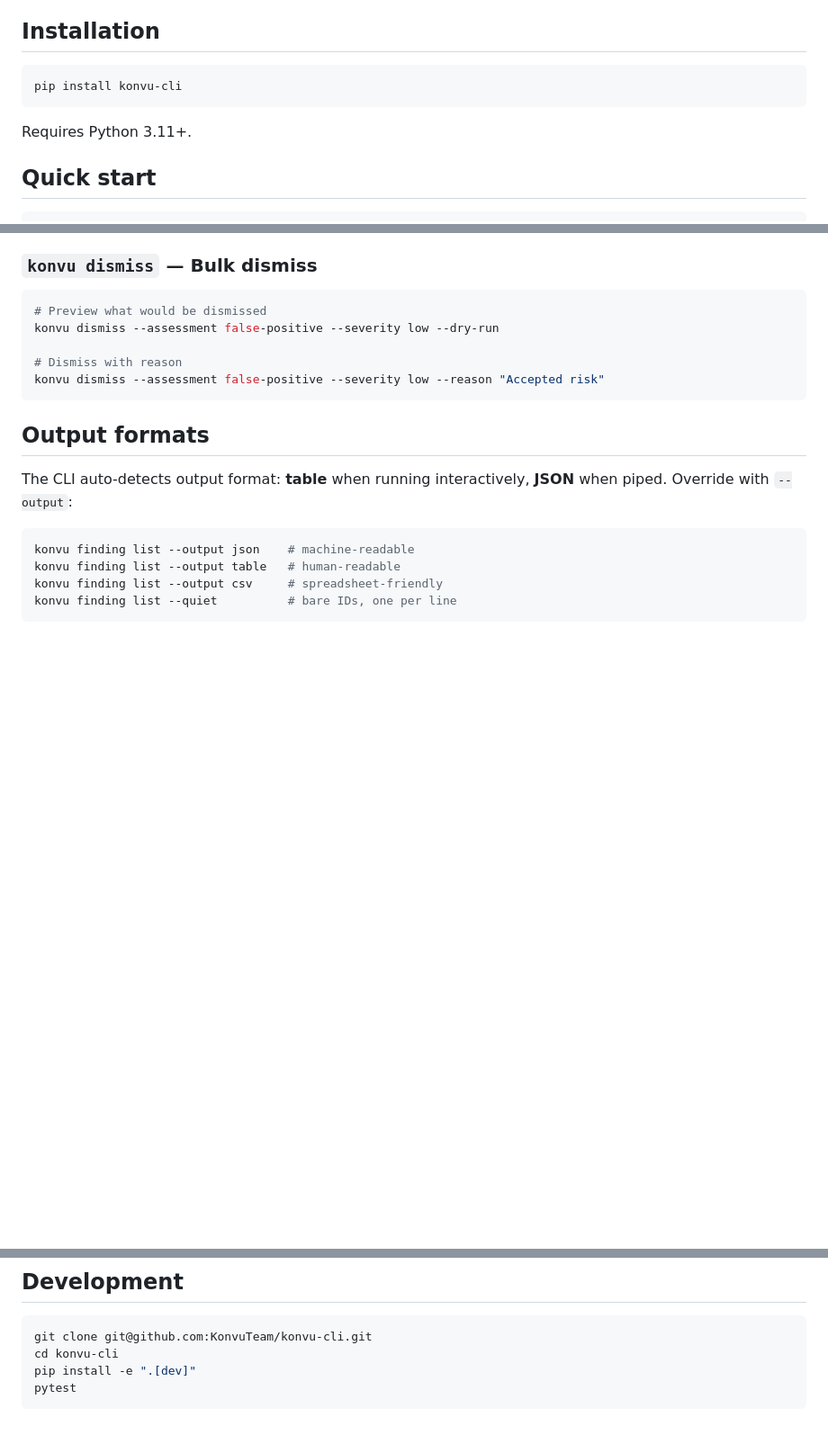
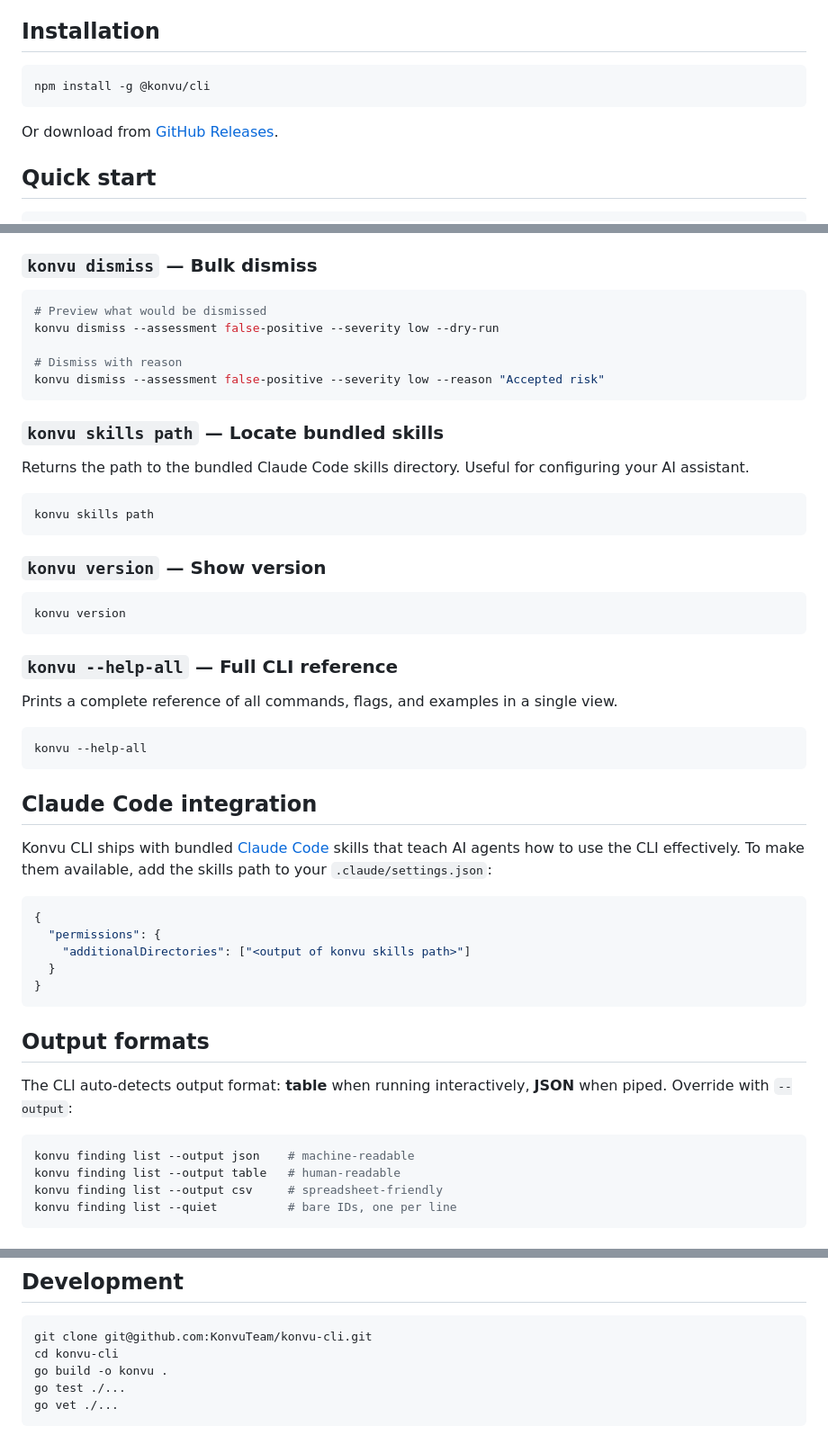
Before and after one commit to KonvuInc/konvu-cli, a Markdown page: README.md, 3 parts joined by grey strips. Shown at 90% size. GitHub-like rendering; blank space fills up the shorter version.

````diff
--- a/README.md
+++ b/README.md
@@ -13,10 +13,10 @@ The Konvu CLI connects to the Konvu API to let you browse, triage, and act on SC
 ## Installation
 
 ```bash
-pip install konvu-cli
+npm install -g @konvu/cli
 ```
 
-Requires Python 3.11+.
+Or download from [GitHub Releases](https://github.com/KonvuTeam/konvu-cli/releases).
 
 ## Quick start
 
@@ -169,6 +172,40 @@ konvu dismiss --assessment false-positive --severity low --dry-run
 konvu dismiss --assessment false-positive --severity low --reason "Accepted risk"
 ```
 
+### `konvu skills path` — Locate bundled skills
+
+Returns the path to the bundled Claude Code skills directory. Useful for configuring your AI assistant.
+
+```bash
+konvu skills path
+```
+
+### `konvu version` — Show version
+
+```bash
+konvu version
+```
+
+### `konvu --help-all` — Full CLI reference
+
+Prints a complete reference of all commands, flags, and examples in a single view.
+
+```bash
+konvu --help-all
+```
+
+## Claude Code integration
+
+Konvu CLI ships with bundled [Claude Code](https://docs.anthropic.com/en/docs/claude-code) skills that teach AI agents how to use the CLI effectively. To make them available, add the skills path to your `.claude/settings.json`:
+
+```json
+{
+  "permissions": {
+    "additionalDirectories": ["<output of konvu skills path>"]
+  }
+}
+```
+
 ## Output formats
 
 The CLI auto-detects output format: **table** when running interactively, **JSON** when piped. Override with `--output`:
@@ -217,6 +254,7 @@ Filter by assessment: `--assessment exploitable`, combine with severity: `--seve
 ```bash
 git clone git@github.com:KonvuTeam/konvu-cli.git
 cd konvu-cli
-pip install -e ".[dev]"
-pytest
+go build -o konvu .
+go test ./...
+go vet ./...
 ```
````
Also changed, not shown: other parts of README.md (+4 -1 lines), skills/konvu-shared/SKILL.md (added, +48 -0 lines), skills/recipe-weekly-triage/SKILL.md (added, +166 -0 lines).
